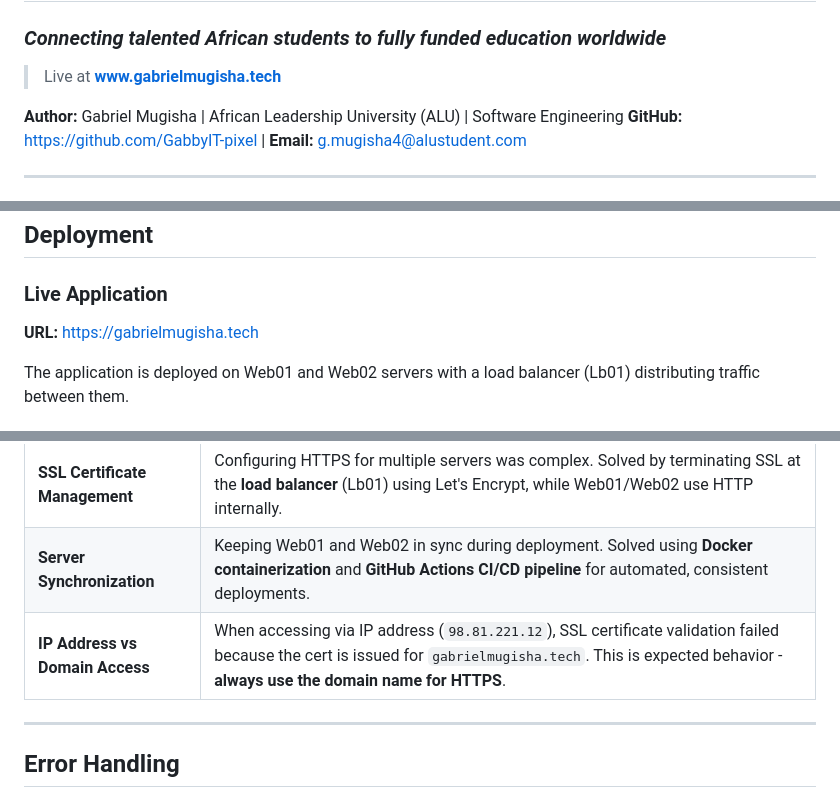
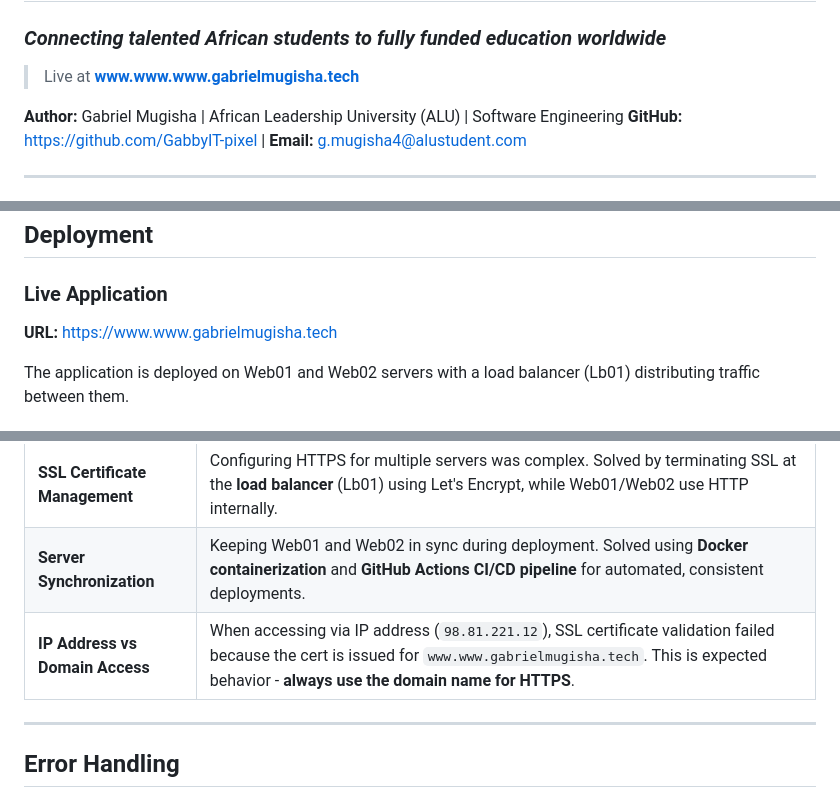
Before and after one commit to GabbyIT-pixel/HopeScholar, a Markdown page: README.md, 3 parts joined by grey strips. Rendered like a GitHub page.

```diff
--- a/README.md
+++ b/README.md
@@ -2,7 +2,7 @@
 
 ### _Connecting talented African students to fully funded education worldwide_
 
-> Live at **[www.gabrielmugisha.tech](https://gabrielmugisha.tech)**
+> Live at **[www.www.www.gabrielmugisha.tech](https://www.www.gabrielmugisha.tech)**
 
 **Author:** Gabriel Mugisha | African Leadership University (ALU) | Software Engineering
 **GitHub:** https://github.com/GabbyIT-pixel | **Email:** g.mugisha4@alustudent.com
@@ -95,7 +95,7 @@ open index.html          # or: npx serve .
 ## Deployment
 
 ### Live Application
-**URL:** [https://gabrielmugisha.tech](https://gabrielmugisha.tech)
+**URL:** [https://www.www.gabrielmugisha.tech](https://www.www.gabrielmugisha.tech)
 
 The application is deployed on Web01 and Web02 servers with a load balancer (Lb01) distributing traffic between them.
 
@@ -319,7 +319,7 @@ Configure secrets in GitHub repository for automatic deployment:
 | **API Rate Limiting** | The Hipolabs Universities API has rate limits. Implemented **client-side caching** in `cache.js` with 1-hour TTL to reduce API calls and improve performance. |
 | **SSL Certificate Management** | Configuring HTTPS for multiple servers was complex. Solved by terminating SSL at the **load balancer** (Lb01) using Let's Encrypt, while Web01/Web02 use HTTP internally. |
 | **Server Synchronization** | Keeping Web01 and Web02 in sync during deployment. Solved using **Docker containerization** and **GitHub Actions CI/CD pipeline** for automated, consistent deployments. |
-| **IP Address vs Domain Access** | When accessing via IP address (`98.81.221.12`), SSL certificate validation failed because the cert is issued for `gabrielmugisha.tech`. This is expected behavior - **always use the domain name for HTTPS**. |
+| **IP Address vs Domain Access** | When accessing via IP address (`98.81.221.12`), SSL certificate validation failed because the cert is issued for `www.www.gabrielmugisha.tech`. This is expected behavior - **always use the domain name for HTTPS**. |
 
 ---
 
```
Also changed, not shown: other parts of README.md (+11 -11 lines).
